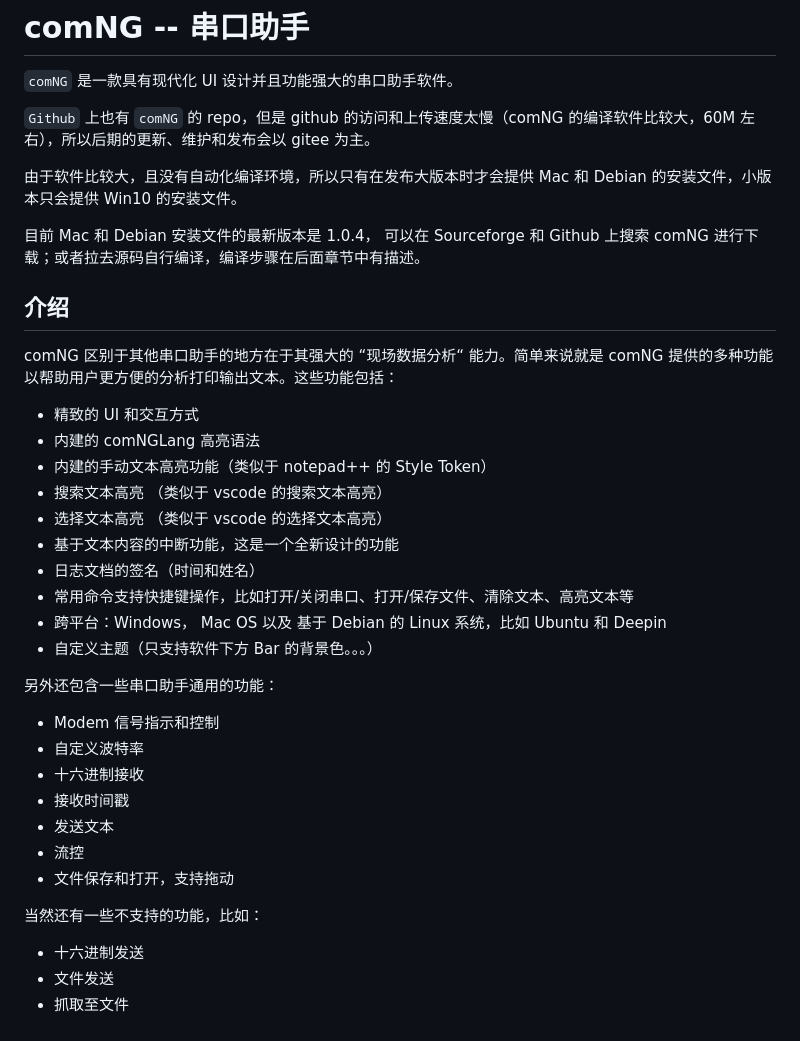
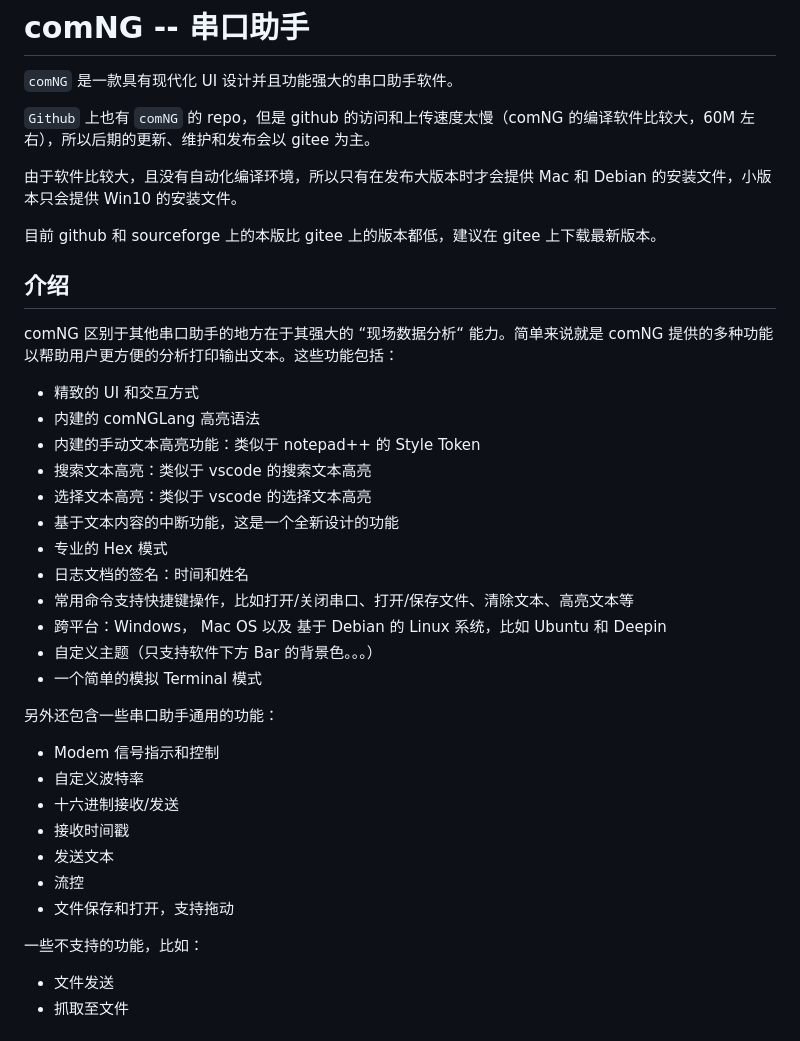
Before and after one commit to lockieShylaz/Waleonb, a Markdown page: README.md, the part around the change printed below. Rendered like a GitHub page.

```diff
--- a/README.md
+++ b/README.md
@@ -6,7 +6,7 @@
 
 由于软件比较大，且没有自动化编译环境，所以只有在发布大版本时才会提供 Mac 和 Debian 的安装文件，小版本只会提供 Win10 的安装文件。
 
-目前 Mac 和 Debian 安装文件的最新版本是 1.0.4， 可以在 Sourceforge 和 Github 上搜索 comNG 进行下载；或者拉去源码自行编译，编译步骤在后面章节中有描述。
+目前 github 和 sourceforge 上的本版比 gitee 上的版本都低，建议在 gitee 上下载最新版本。
 
 ## 介绍
 
@@ -14,28 +14,29 @@ comNG 区别于其他串口助手的地方在于其强大的 “现场数据分
 
 - 精致的 UI 和交互方式
 - 内建的 comNGLang 高亮语法
-- 内建的手动文本高亮功能（类似于 notepad++ 的 Style Token）
-- 搜索文本高亮 （类似于 vscode 的搜索文本高亮）
-- 选择文本高亮 （类似于 vscode 的选择文本高亮）
+- 内建的手动文本高亮功能：类似于 notepad++ 的 Style Token
+- 搜索文本高亮：类似于 vscode 的搜索文本高亮
+- 选择文本高亮：类似于 vscode 的选择文本高亮
 - 基于文本内容的中断功能，这是一个全新设计的功能
-- 日志文档的签名（时间和姓名）
+- 专业的 Hex 模式
+- 日志文档的签名：时间和姓名
 - 常用命令支持快捷键操作，比如打开/关闭串口、打开/保存文件、清除文本、高亮文本等
 - 跨平台：Windows， Mac OS 以及 基于 Debian 的 Linux 系统，比如 Ubuntu 和 Deepin
 - 自定义主题（只支持软件下方 Bar 的背景色。。。）
+- 一个简单的模拟 Terminal 模式
 
 另外还包含一些串口助手通用的功能：
 
 - Modem 信号指示和控制
 - 自定义波特率
-- 十六进制接收
+- 十六进制接收/发送
 - 接收时间戳
 - 发送文本
 - 流控
 - 文件保存和打开，支持拖动
 
-当然还有一些不支持的功能，比如：
+一些不支持的功能，比如：
 
-- 十六进制发送
 - 文件发送
 - 抓取至文件
 
```
Also changed, not shown: other parts of README.md (+3 -1 lines), image/demo.gif (added).
